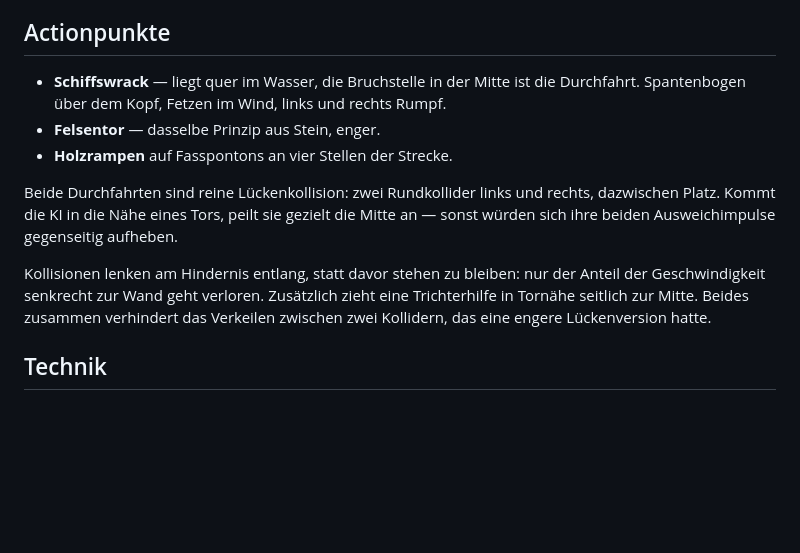
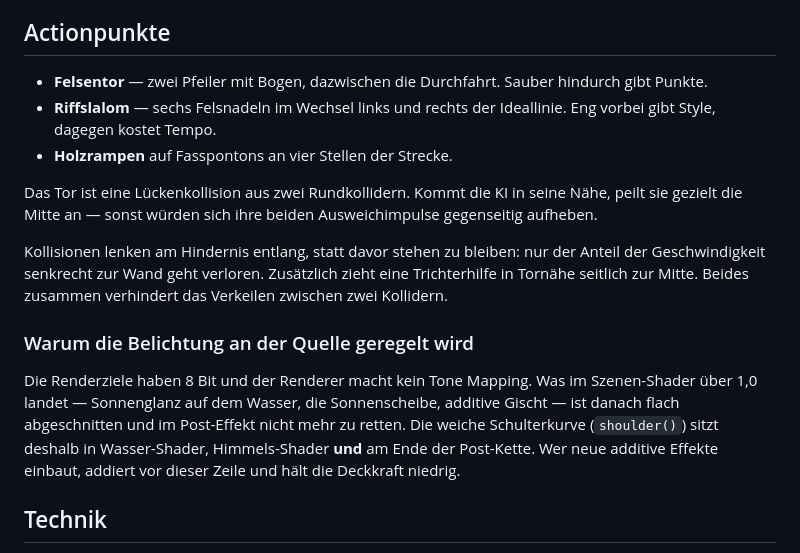
Before and after one commit to madd1in/wavebreaker-rush, a Markdown page: README.md, the part around the change. GitHub-like rendering; blank space fills up the shorter version.

Commit message:
README: Riffslalom statt Wrack, Belichtungskette dokumentiert
Co-Authored-By: Claude Opus 5 <noreply@anthropic.com>

```diff
--- a/README.md
+++ b/README.md
@@ -74,19 +74,29 @@ Am Handy: Daumenpad links, Turbo/Hop/Bremse rechts, Gas läuft automatisch.
 
 ## Actionpunkte
 
-- **Schiffswrack** — liegt quer im Wasser, die Bruchstelle in der Mitte ist die
-  Durchfahrt. Spantenbogen über dem Kopf, Fetzen im Wind, links und rechts Rumpf.
-- **Felsentor** — dasselbe Prinzip aus Stein, enger.
+- **Felsentor** — zwei Pfeiler mit Bogen, dazwischen die Durchfahrt. Sauber
+  hindurch gibt Punkte.
+- **Riffslalom** — sechs Felsnadeln im Wechsel links und rechts der Ideallinie.
+  Eng vorbei gibt Style, dagegen kostet Tempo.
 - **Holzrampen** auf Fasspontons an vier Stellen der Strecke.
 
-Beide Durchfahrten sind reine Lückenkollision: zwei Rundkollider links und rechts,
-dazwischen Platz. Kommt die KI in die Nähe eines Tors, peilt sie gezielt die Mitte an —
-sonst würden sich ihre beiden Ausweichimpulse gegenseitig aufheben.
+Das Tor ist eine Lückenkollision aus zwei Rundkollidern. Kommt die KI in seine Nähe,
+peilt sie gezielt die Mitte an — sonst würden sich ihre beiden Ausweichimpulse
+gegenseitig aufheben.
 
 Kollisionen lenken am Hindernis entlang, statt davor stehen zu bleiben: nur der Anteil
 der Geschwindigkeit senkrecht zur Wand geht verloren. Zusätzlich zieht eine
 Trichterhilfe in Tornähe seitlich zur Mitte. Beides zusammen verhindert das Verkeilen
-zwischen zwei Kollidern, das eine engere Lückenversion hatte.
+zwischen zwei Kollidern.
+
+### Warum die Belichtung an der Quelle geregelt wird
+
+Die Renderziele haben 8 Bit und der Renderer macht kein Tone Mapping. Was im
+Szenen-Shader über 1,0 landet — Sonnenglanz auf dem Wasser, die Sonnenscheibe, additive
+Gischt — ist danach flach abgeschnitten und im Post-Effekt nicht mehr zu retten. Die
+weiche Schulterkurve (`shoulder()`) sitzt deshalb in Wasser-Shader, Himmels-Shader
+**und** am Ende der Post-Kette. Wer neue additive Effekte einbaut, addiert vor dieser
+Zeile und hält die Deckkraft niedrig.
 
 ## Technik
 
```
